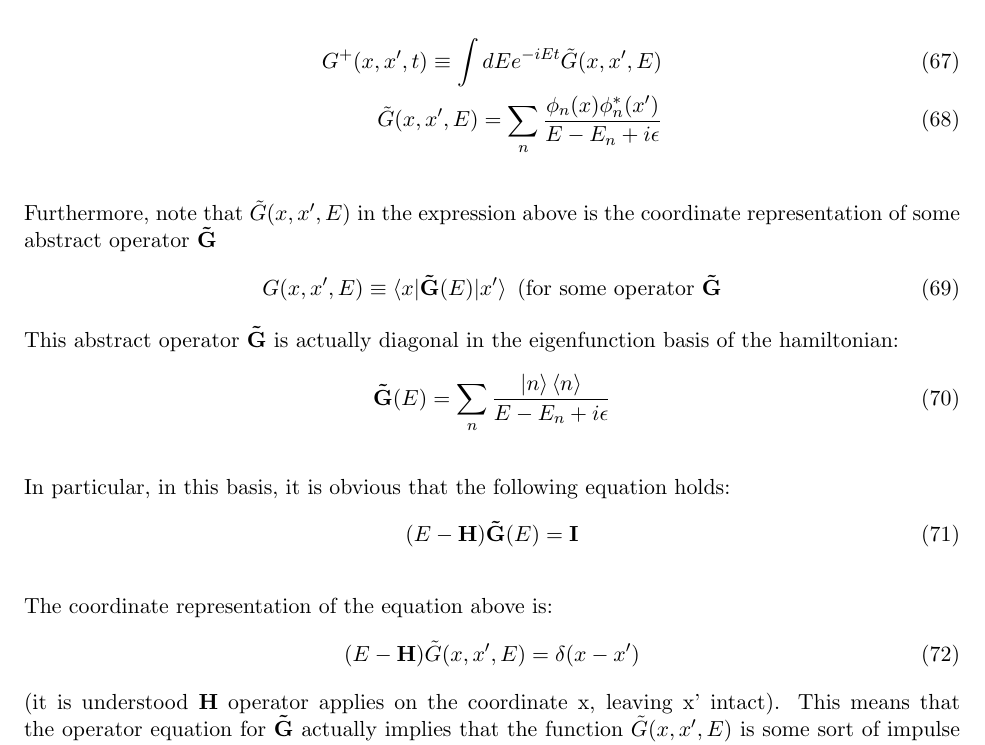
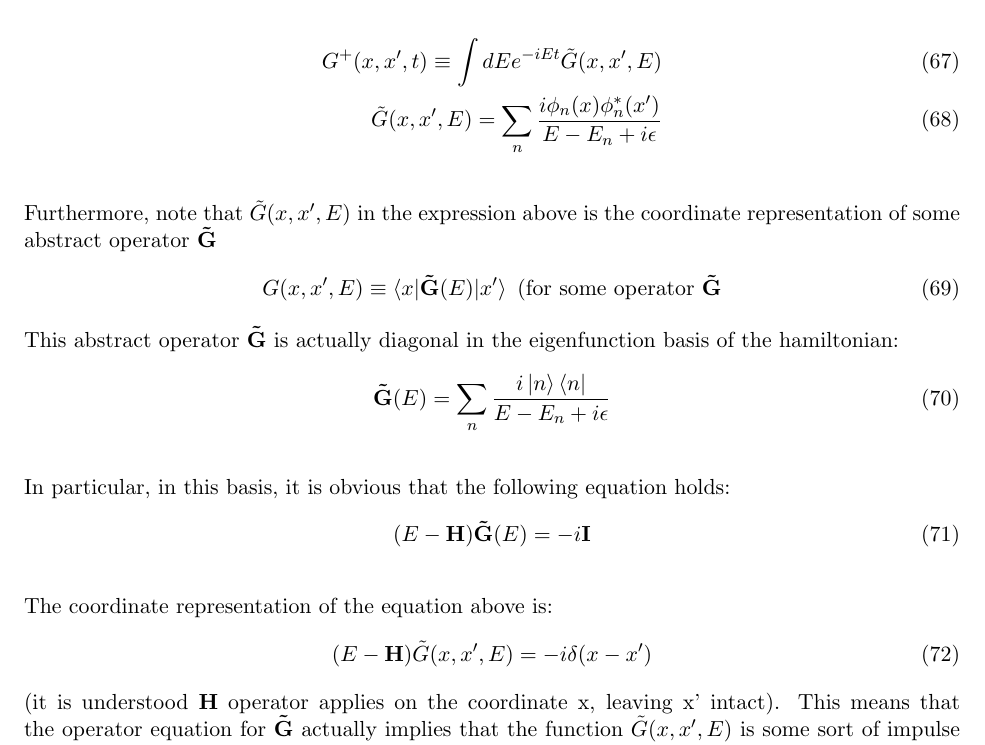
Before and after one commit to tranphysics/math-physics, a LaTeX document (qft_gifted_amateur_soln.tex): part of page 10 of 10, cut so that both start at the same text. Compiled offline with pdfLaTeX.

Commit message:
Add files via upload

```diff
--- a/qft_gifted_amateur_soln.tex
+++ b/qft_gifted_amateur_soln.tex
@@ -398,7 +398,7 @@ Equation 66 is actually a fourier decomposition formula (with $E = - \omega$).
 
 \begin{align}
 G^+(x, x', t) \equiv \int dE e^{-i E t} \tilde{G}(x, x', E) \\
-\tilde{G}(x, x', E) = \sum_n {\phi_n(x) \phi_n^*(x') \over E - E_n + i \epsilon}
+\tilde{G}(x, x', E) = \sum_n {i \phi_n(x) \phi_n^*(x') \over E - E_n + i \epsilon}
 \end{align}
 
 Furthermore, note that $\tilde{G}(x, x', E)$ in the expression above is the coordinate representation of some abstract operator $\mathbf{\tilde{G}}$
@@ -407,17 +407,17 @@ G(x, x', E) \equiv \braket{x| \mathbf{\tilde{G}}(E)| x'} \text{ (for some operat
 \end{align}
 This abstract operator $\mathbf{\tilde{G}}$ is actually diagonal in the eigenfunction basis of the hamiltonian:
 \begin{align}
-\mathbf{\tilde{G}}(E) = \sum_{n} {\ket{n} \braket{n} \over E - E_n + i \epsilon}
+\mathbf{\tilde{G}}(E) = \sum_{n} {i \ket{n} \bra{n} \over E - E_n + i \epsilon}
 \end{align}
 
 In particular, in this basis, it is obvious that the following equation holds:
 \begin{align}
-(E - \mathbf{H}) \mathbf{\tilde{G}}(E) = \mathbf{I}
+(E - \mathbf{H}) \mathbf{\tilde{G}}(E) =-i \mathbf{I}
 \end{align}
 
 The coordinate representation of the equation above is:
 \begin{align}
-(E - \mathbf{H}) \tilde{G}(x, x', E) = \delta(x - x')
+(E - \mathbf{H}) \tilde{G}(x, x', E) = -i \delta(x - x')
 \end{align}
 (it is understood $\mathbf{H}$ operator applies on the coordinate x, leaving x' intact).  This means that the operator equation for $\mathbf{\tilde{G}}$ actually implies that the function $\tilde{G}(x, x', E)$ is some sort of impulse response function (green function), but for a different equation.  This equation is:
 $$\mathbf{H} G = E G$$
```
Also changed, not shown: qft_gifted_amateur_soln.pdf.
